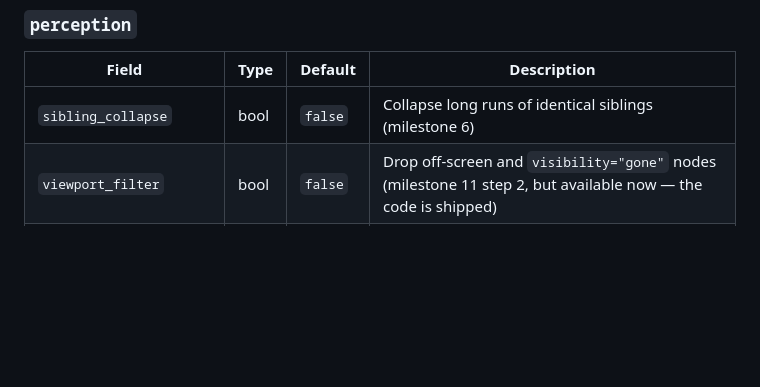
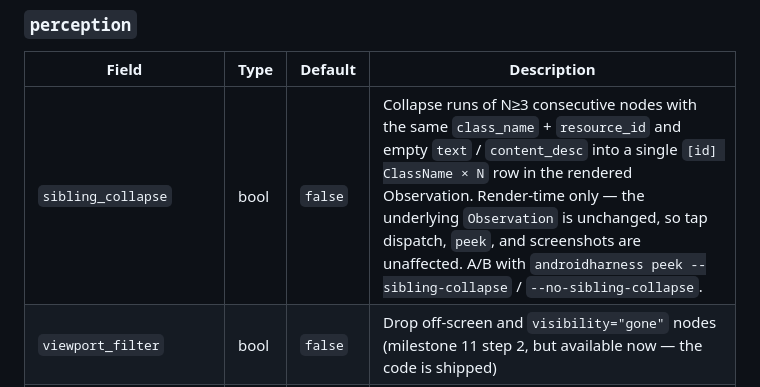
Before and after one commit to BigAddict/AndroidHarness, a Markdown page: docs/configuration.md, the part around the change. Drawn GitHub-style; blank space fills up the shorter version.

```diff
--- a/docs/configuration.md
+++ b/docs/configuration.md
@@ -170,7 +170,7 @@ uv run androidharness run "..." --policy "tap=confirm,type=deny"
 
 | Field | Type | Default | Description |
 |-------|------|---------|-------------|
-| `sibling_collapse` | bool | `false` | Collapse long runs of identical siblings (milestone 6) |
+| `sibling_collapse` | bool | `false` | Collapse runs of N≥3 consecutive nodes with the same `class_name` + `resource_id` and empty `text` / `content_desc` into a single `[id] ClassName × N` row in the rendered Observation. Render-time only — the underlying `Observation` is unchanged, so tap dispatch, `peek`, and screenshots are unaffected. A/B with `androidharness peek --sibling-collapse` / `--no-sibling-collapse`. |
 | `viewport_filter` | bool | `false` | Drop off-screen and `visibility="gone"` nodes (milestone 11 step 2, but available now — the code is shipped) |
 | `resource_id_in_render` | bool | `false` | Append resource-id suffix to node summaries (milestone 11 step 3) |
 | `screenshot_quantized` | bool | `false` | Quantize screenshots to 256 colors before sending to Gemini |
```
Also changed, not shown: docs/architecture.md (+3 -3 lines), docs/roadmap.md (+2 -2 lines).
